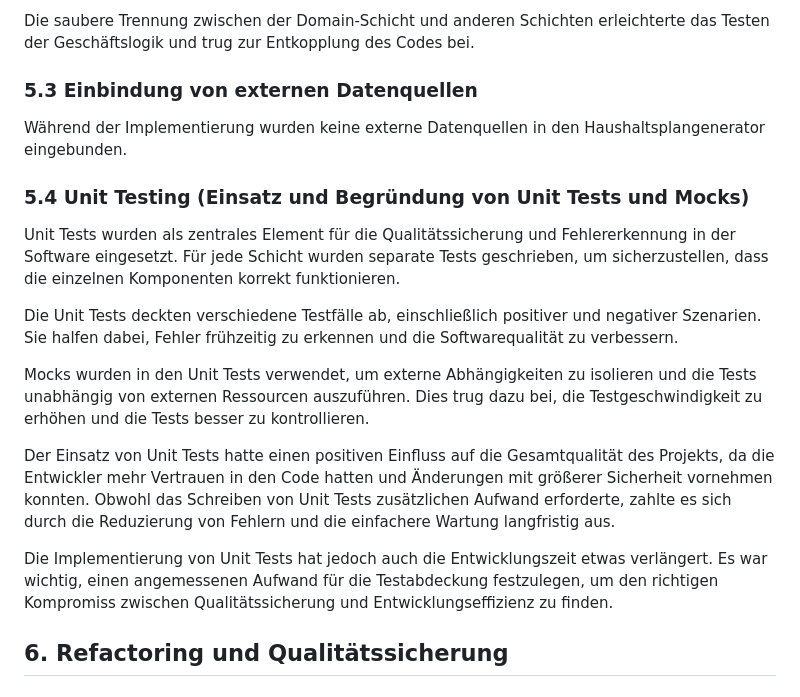
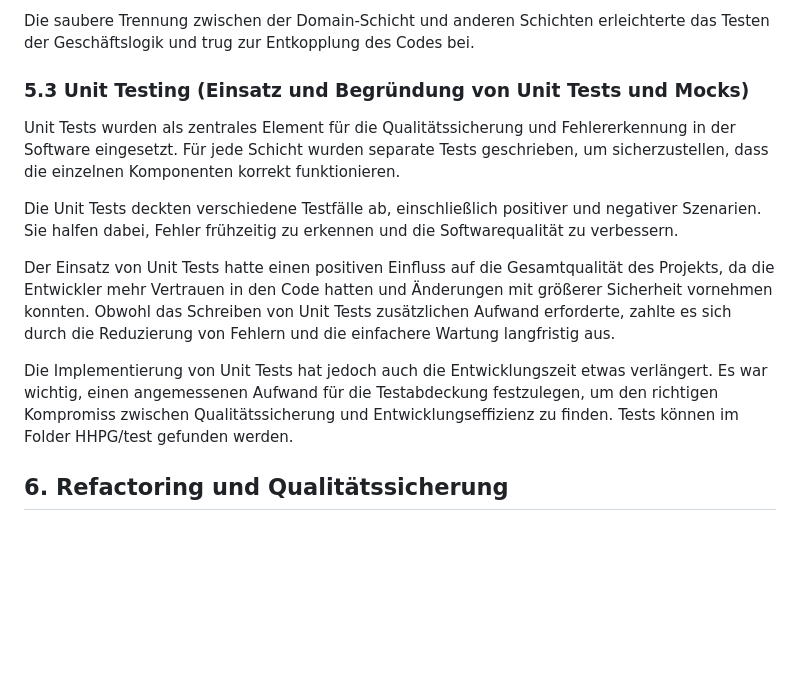
Before and after one commit to Lukas-Hoernle/Advanced-Software-Engineering, a Markdown page: Doku/Programmentwurf.md, the part around the change. Drawn GitHub-style; blank space fills up the shorter version.

```diff
--- a/Doku/Programmentwurf.md
+++ b/Doku/Programmentwurf.md
@@ -25,21 +25,16 @@ Die Geschäftsregeln und -logik wurden in den entsprechenden Klassen der Domain-
 
 Die saubere Trennung zwischen der Domain-Schicht und anderen Schichten erleichterte das Testen der Geschäftslogik und trug zur Entkopplung des Codes bei.
 
-### 5.3 Einbindung von externen Datenquellen
-
-Während der Implementierung wurden keine externe Datenquellen in den Haushaltsplangenerator eingebunden.
-
-### 5.4 Unit Testing (Einsatz und Begründung von Unit Tests und Mocks)
+### 5.3 Unit Testing (Einsatz und Begründung von Unit Tests und Mocks)
 
 Unit Tests wurden als zentrales Element für die Qualitätssicherung und Fehlererkennung in der Software eingesetzt. Für jede Schicht wurden separate Tests geschrieben, um sicherzustellen, dass die einzelnen Komponenten korrekt funktionieren.
 
 Die Unit Tests deckten verschiedene Testfälle ab, einschließlich positiver und negativer Szenarien. Sie halfen dabei, Fehler frühzeitig zu erkennen und die Softwarequalität zu verbessern.
 
-Mocks wurden in den Unit Tests verwendet, um externe Abhängigkeiten zu isolieren und die Tests unabhängig von externen Ressourcen auszuführen. Dies trug dazu bei, die Testgeschwindigkeit zu erhöhen und die Tests besser zu kontrollieren.
-
 Der Einsatz von Unit Tests hatte einen positiven Einfluss auf die Gesamtqualität des Projekts, da die Entwickler mehr Vertrauen in den Code hatten und Änderungen mit größerer Sicherheit vornehmen konnten. Obwohl das Schreiben von Unit Tests zusätzlichen Aufwand erforderte, zahlte es sich durch die Reduzierung von Fehlern und die einfachere Wartung langfristig aus.
 
 Die Implementierung von Unit Tests hat jedoch auch die Entwicklungszeit etwas verlängert. Es war wichtig, einen angemessenen Aufwand für die Testabdeckung festzulegen, um den richtigen Kompromiss zwischen Qualitätssicherung und Entwicklungseffizienz zu finden.
+Tests können im Folder HHPG/test gefunden werden.
 
 ## 6. Refactoring und Qualitätssicherung
    ### 6.1 Identifikation von Code Smells
```
